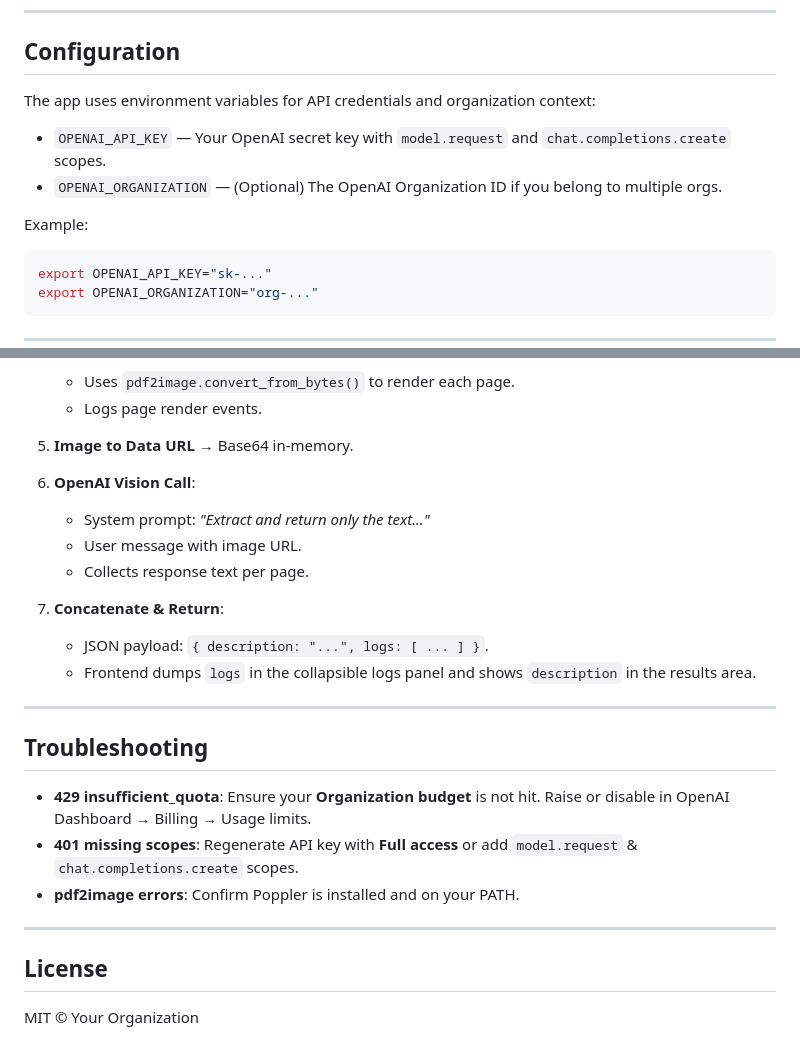
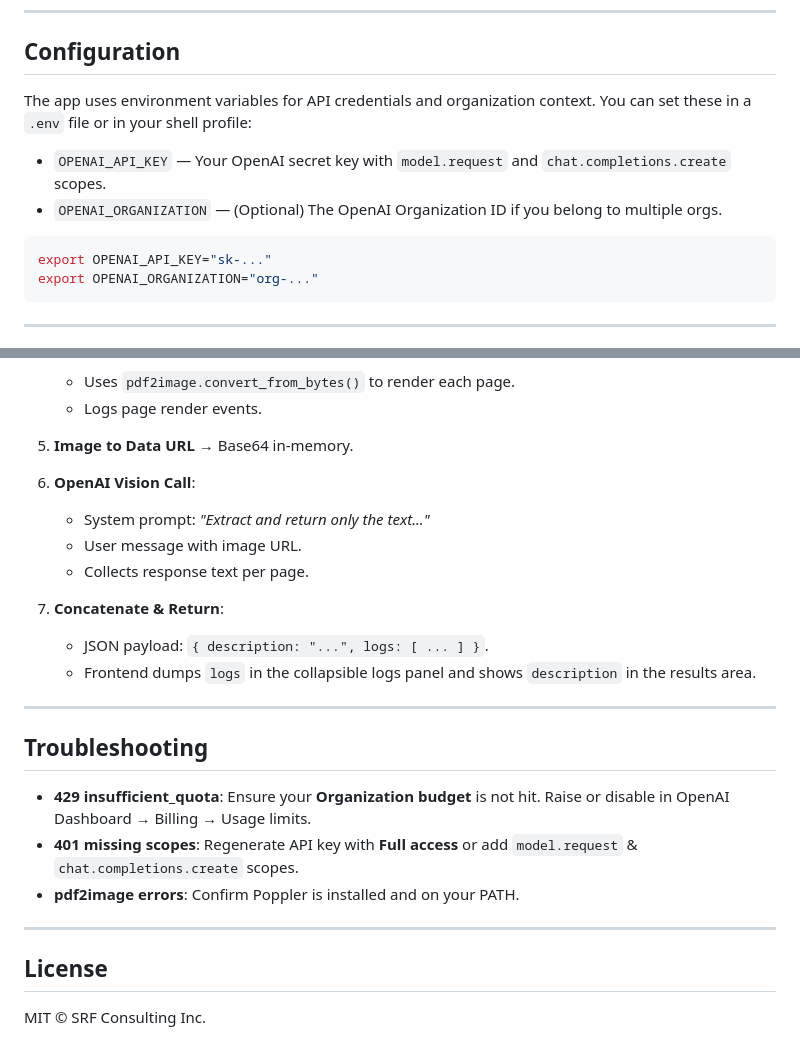
Before and after one commit to ZanderDent/srf-ocr, a Markdown page: README.md, 2 parts joined by grey strips. GitHub-like rendering.

````diff
--- a/README.md
+++ b/README.md
@@ -66,12 +66,10 @@ A Flask-based web application for Optical Character Recognition (OCR) using the
 
 ## Configuration
 
-The app uses environment variables for API credentials and organization context:
+The app uses environment variables for API credentials and organization context. You can set these in a `.env` file or in your shell profile:
 
 * `OPENAI_API_KEY` — Your OpenAI secret key with `model.request` and `chat.completions.create` scopes.
 * `OPENAI_ORGANIZATION` — (Optional) The OpenAI Organization ID if you belong to multiple orgs.
-
-Example:
 
 ```bash
 export OPENAI_API_KEY="sk-..."
@@ -121,7 +119,7 @@ python app.py
 5. **Image to Data URL** → Base64 in-memory.
 6. **OpenAI Vision Call**:
 
-   * System prompt: _"Extract and return only the text..."_
+   * System prompt: *"Extract and return only the text..."*
    * User message with image URL.
    * Collects response text per page.
 7. **Concatenate & Return**:
@@ -133,7 +131,7 @@ python app.py
 
 ## Troubleshooting
 
-* **429 insufficient_quota**: Ensure your **Organization budget** is not hit. Raise or disable in OpenAI Dashboard → Billing → Usage limits.
+* **429 insufficient\_quota**: Ensure your **Organization budget** is not hit. Raise or disable in OpenAI Dashboard → Billing → Usage limits.
 * **401 missing scopes**: Regenerate API key with **Full access** or add `model.request` & `chat.completions.create` scopes.
 * **pdf2image errors**: Confirm Poppler is installed and on your PATH.
 
@@ -141,4 +139,4 @@ python app.py
 
 ## License
 
-MIT © Your Organization
+MIT © SRF Consulting Inc.
````
